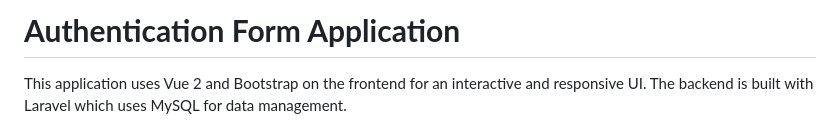
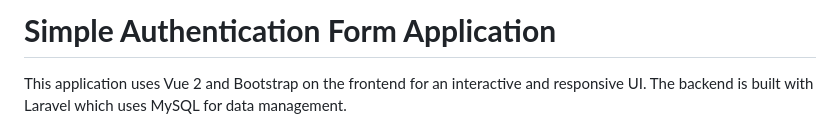
Before and after one commit to DarrelMendoza/authentication-form, a Markdown page: README.md, the part around the change. Drawn GitHub-style.

Commit message:
feat(readme): update title

```diff
--- a/README.md
+++ b/README.md
@@ -1,4 +1,4 @@
-# **Authentication Form Application**
+# **Simple Authentication Form Application**
 
 This application uses Vue 2 and Bootstrap on the frontend for an interactive and responsive UI. The backend is built with Laravel which uses MySQL for data management.
 
```
